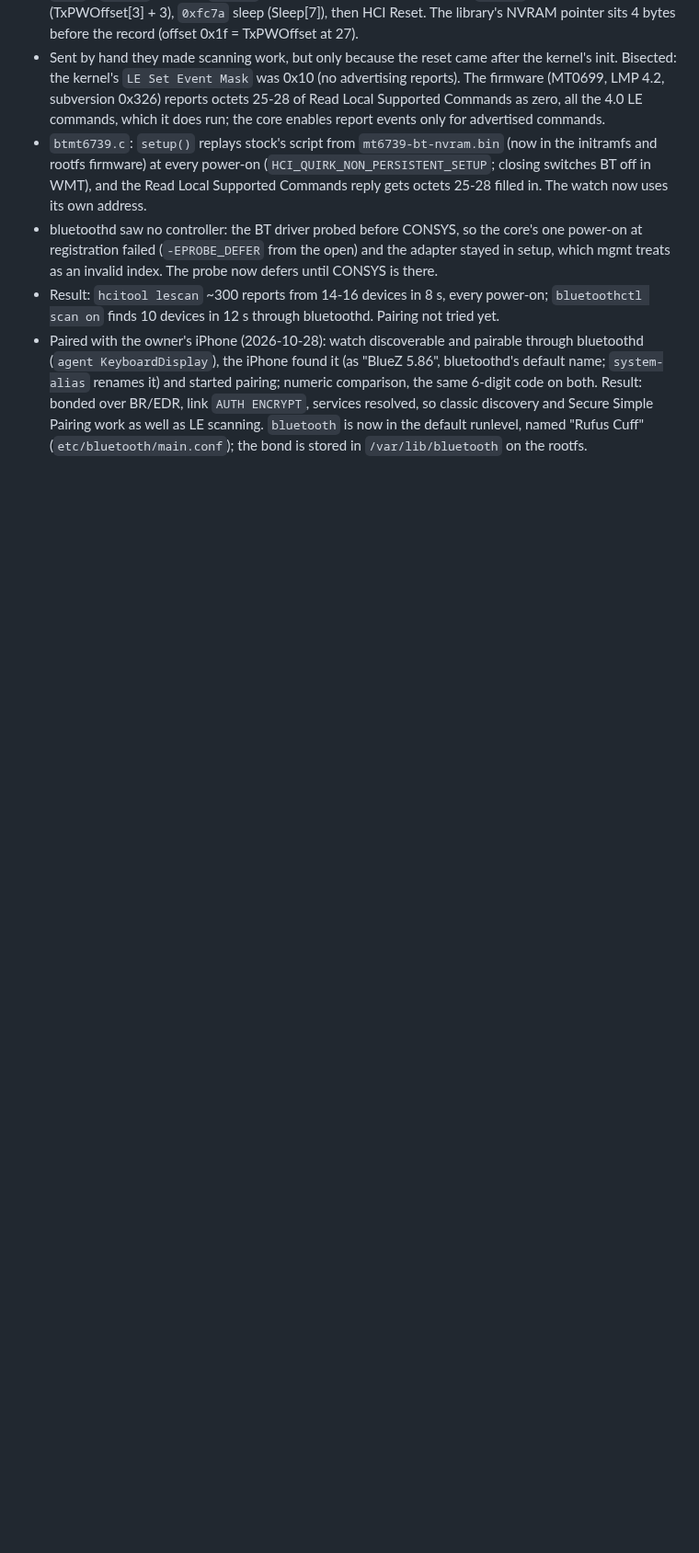
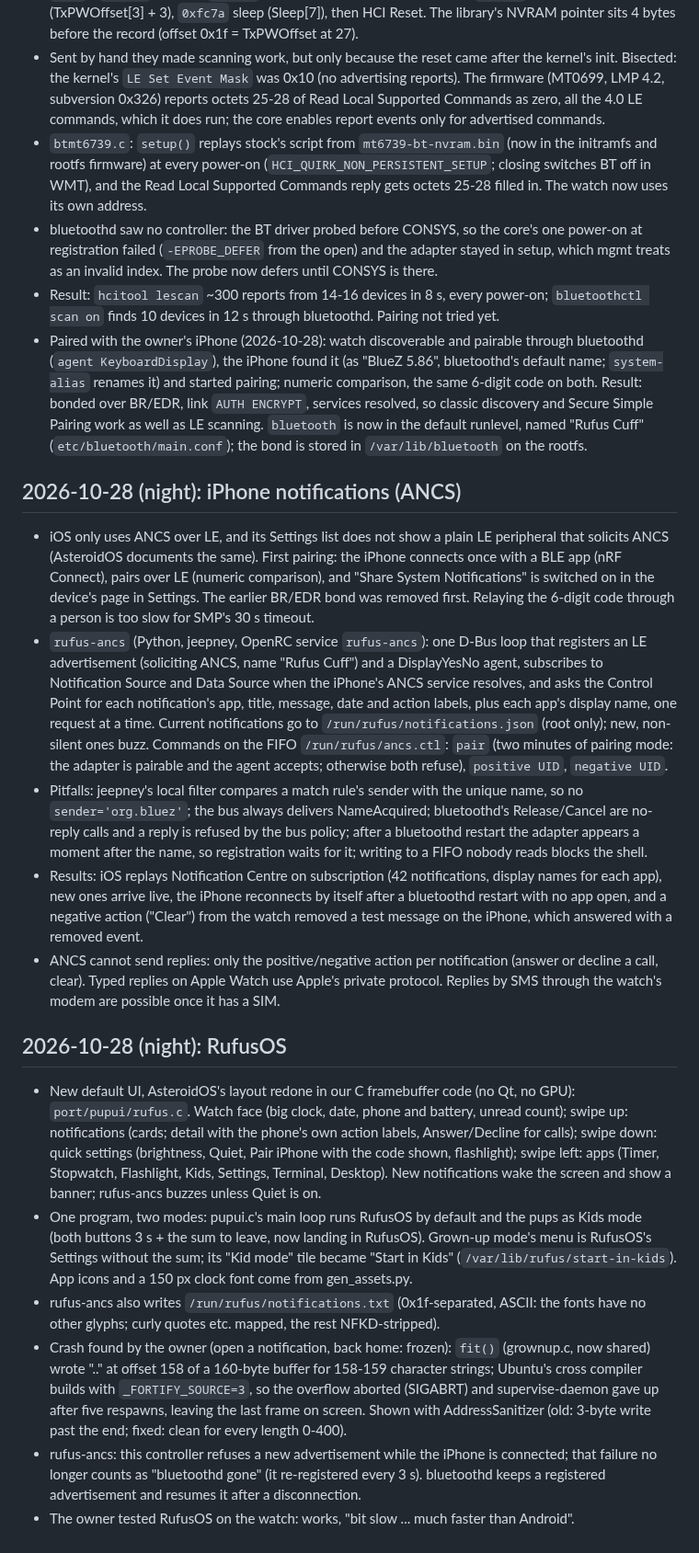
Before and after one commit to eabeukes/rufus-cuff, a Markdown page: docs/JOURNAL.md, the part around the change. Shown at 92% size. GitHub-like rendering; blank space fills up the shorter version.

```diff
--- a/docs/JOURNAL.md
+++ b/docs/JOURNAL.md
@@ -438,3 +438,55 @@ Each of these cost a debugging round:
   classic discovery and Secure Simple Pairing work as well as LE scanning. `bluetooth` is now
   in the default runlevel, named "Rufus Cuff" (`etc/bluetooth/main.conf`); the bond is stored in
   `/var/lib/bluetooth` on the rootfs.
+
+## 2026-10-28 (night): iPhone notifications (ANCS)
+
+- iOS only uses ANCS over LE, and its Settings list does not show a plain LE peripheral that
+  solicits ANCS (AsteroidOS documents the same). First pairing: the iPhone connects once with a
+  BLE app (nRF Connect), pairs over LE (numeric comparison), and "Share System Notifications"
+  is switched on in the device's page in Settings. The earlier BR/EDR bond was removed first.
+  Relaying the 6-digit code through a person is too slow for SMP's 30 s timeout.
+- `rufus-ancs` (Python, jeepney, OpenRC service `rufus-ancs`): one D-Bus loop that registers an
+  LE advertisement (soliciting ANCS, name "Rufus Cuff") and a DisplayYesNo agent, subscribes
+  to Notification Source and Data Source when the iPhone's ANCS service resolves, and asks
+  the Control Point for each notification's app, title, message, date and action labels, plus
+  each app's display name, one request at a time. Current notifications go to
+  `/run/rufus/notifications.json` (root only); new, non-silent ones buzz. Commands on the FIFO
+  `/run/rufus/ancs.ctl`: `pair` (two minutes of pairing mode: the adapter is pairable and
+  the agent accepts; otherwise both refuse), `positive UID`, `negative UID`.
+- Pitfalls: jeepney's local filter compares a match rule's sender with the unique name, so no
+  `sender='org.bluez'`; the bus always delivers NameAcquired; bluetoothd's Release/Cancel are
+  no-reply calls and a reply is refused by the bus policy; after a bluetoothd restart the
+  adapter appears a moment after the name, so registration waits for it; writing to a FIFO
+  nobody reads blocks the shell.
+- Results: iOS replays Notification Centre on subscription (42 notifications, display names
+  for each app), new ones arrive live, the iPhone reconnects by itself after a bluetoothd
+  restart with no app open, and a negative action ("Clear") from the watch removed a test
+  message on the iPhone, which answered with a removed event.
+- ANCS cannot send replies: only the positive/negative action per notification (answer or
+  decline a call, clear). Typed replies on Apple Watch use Apple's private protocol. Replies by
+  SMS through the watch's modem are possible once it has a SIM.
+
+## 2026-10-28 (night): RufusOS
+
+- New default UI, AsteroidOS's layout redone in our C framebuffer code (no Qt, no GPU):
+  `port/pupui/rufus.c`. Watch face (big clock, date, phone and battery, unread count); swipe up:
+  notifications (cards; detail with the phone's own action labels, Answer/Decline for calls);
+  swipe down: quick settings (brightness, Quiet, Pair iPhone with the code shown, flashlight);
+  swipe left: apps (Timer, Stopwatch, Flashlight, Kids, Settings, Terminal, Desktop). New
+  notifications wake the screen and show a banner; rufus-ancs buzzes unless Quiet is on.
+- One program, two modes: pupui.c's main loop runs RufusOS by default and the pups as Kids mode
+  (both buttons 3 s + the sum to leave, now landing in RufusOS). Grown-up mode's menu is RufusOS's
+  Settings without the sum; its "Kid mode" tile became "Start in Kids"
+  (`/var/lib/rufus/start-in-kids`). App icons and a 150 px clock font come from gen_assets.py.
+- rufus-ancs also writes `/run/rufus/notifications.txt` (0x1f-separated, ASCII: the fonts have no
+  other glyphs; curly quotes etc. mapped, the rest NFKD-stripped).
+- Crash found by the owner (open a notification, back home: frozen): `fit()` (grownup.c, now
+  shared) wrote ".." at offset 158 of a 160-byte buffer for 158-159 character strings; Ubuntu's
+  cross compiler builds with `_FORTIFY_SOURCE=3`, so the overflow aborted (SIGABRT) and
+  supervise-daemon gave up after five respawns, leaving the last frame on screen. Shown with
+  AddressSanitizer (old: 3-byte write past the end; fixed: clean for every length 0-400).
+- rufus-ancs: this controller refuses a new advertisement while the iPhone is connected; that
+  failure no longer counts as "bluetoothd gone" (it re-registered every 3 s). bluetoothd keeps a
+  registered advertisement and resumes it after a disconnection.
+- The owner tested RufusOS on the watch: works, "bit slow ... much faster than Android".
```
Also changed, not shown: PORT-PLAN.md (+4 -4 lines), README.md (+25 -13 lines), docs/img/rufus-apps.png (added), docs/img/rufus-face.png (added), 6 other files.
